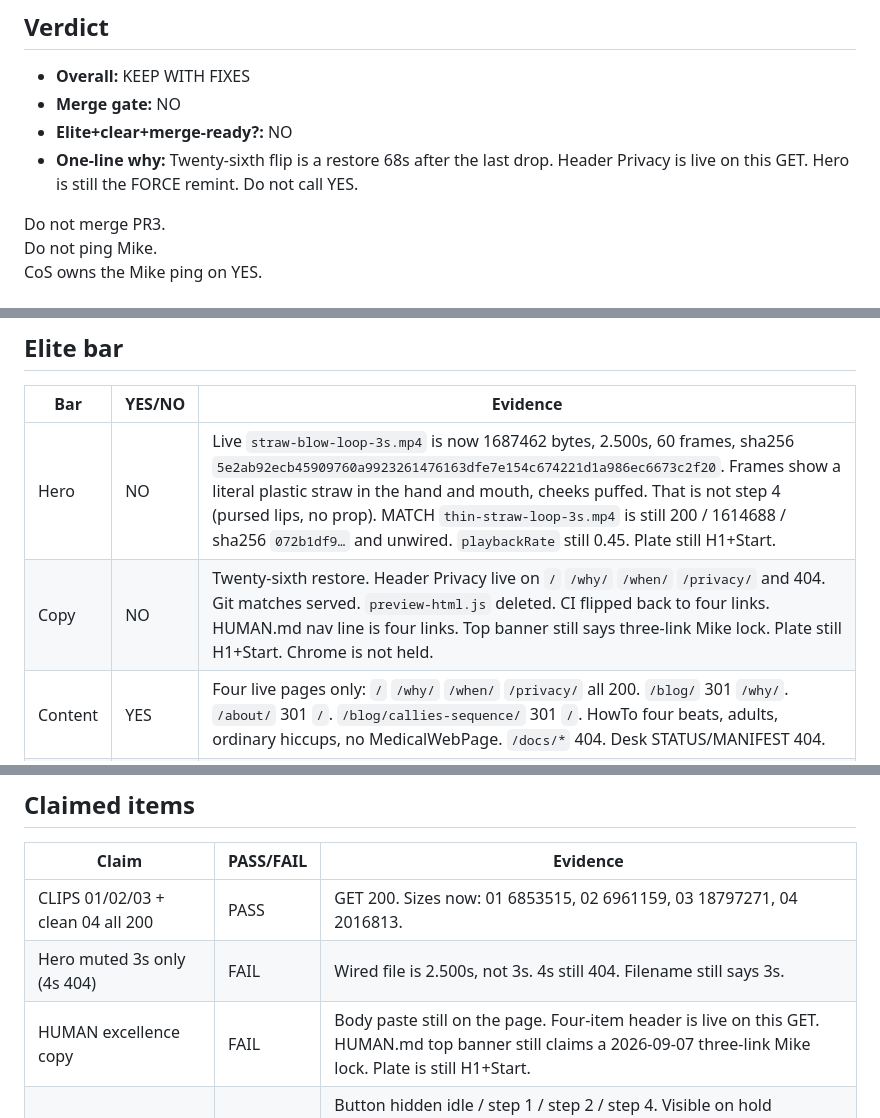
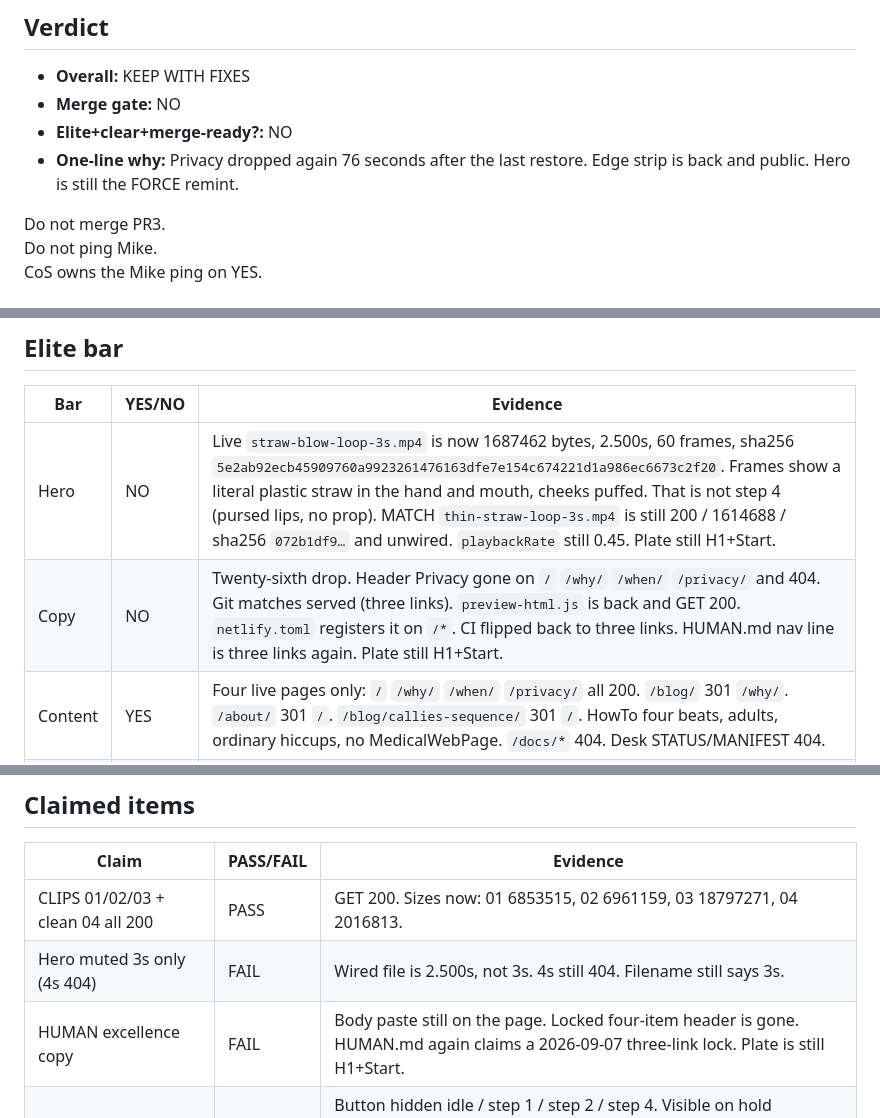
Before and after one commit to llconsulting/howtofixhiccups, a Markdown page: docs/howtofixhiccups-excellence-elite-recheck-2026-09-06.md, 3 parts joined by grey strips. GitHub-like rendering.

```diff
--- a/docs/howtofixhiccups-excellence-elite-recheck-2026-09-06.md
+++ b/docs/howtofixhiccups-excellence-elite-recheck-2026-09-06.md
@@ -72,7 +73,7 @@ Parent mirror: `/workspace/louislynn-os/hiccups-site/howtofixhiccups-excellence-
 - **Overall:** KEEP WITH FIXES
 - **Merge gate:** NO
 - **Elite+clear+merge-ready?:** NO
-- **One-line why:** Twenty-sixth flip is a restore 68s after the last drop. Header Privacy is live on this GET. Hero is still the FORCE remint. Do not call YES.
+- **One-line why:** Privacy dropped again 76 seconds after the last restore. Edge strip is back and public. Hero is still the FORCE remint.
 
 Do not merge PR3.
 Do not ping Mike.
@@ -85,7 +86,7 @@ CoS owns the Mike ping on YES.
 | Bar | YES/NO | Evidence |
 | --- | --- | --- |
 | Hero | NO | Live `straw-blow-loop-3s.mp4` is now 1687462 bytes, 2.500s, 60 frames, sha256 `5e2ab92ecb45909760a9923261476163dfe7e154c674221d1a986ec6673c2f20`. Frames show a literal plastic straw in the hand and mouth, cheeks puffed. That is not step 4 (pursed lips, no prop). MATCH `thin-straw-loop-3s.mp4` is still 200 / 1614688 / sha256 `072b1df9…` and unwired. `playbackRate` still 0.45. Plate still H1+Start. |
-| Copy | NO | Twenty-sixth restore. Header Privacy live on `/` `/why/` `/when/` `/privacy/` and 404. Git matches served. `preview-html.js` deleted. CI flipped back to four links. HUMAN.md nav line is four links. Top banner still says three-link Mike lock. Plate still H1+Start. Chrome is not held. |
+| Copy | NO | Twenty-sixth drop. Header Privacy gone on `/` `/why/` `/when/` `/privacy/` and 404. Git matches served (three links). `preview-html.js` is back and GET 200. `netlify.toml` registers it on `/*`. CI flipped back to three links. HUMAN.md nav line is three links again. Plate still H1+Start. |
 | Content | YES | Four live pages only: `/` `/why/` `/when/` `/privacy/` all 200. `/blog/` 301 `/why/`. `/about/` 301 `/`. `/blog/callies-sequence/` 301 `/`. HowTo four beats, adults, ordinary hiccups, no MedicalWebPage. `/docs/*` 404. Desk STATUS/MANIFEST 404. |
 | Motion | YES | CDP file-per-step MATCH. 01 breath+swallow 9.041667s. 02 second breath+swallow 9.041667s. 03 hold 30.083333s against 30s UI, no loop. 04 thin-straw 8.041667s (official lean remint; loops under the 10s UI). Hero 3s clean, not the 4s morph. Sampled frames show swallow on 01/02, still hold on 03, pursed thin-straw on 04. |
 
@@ -97,7 +98,7 @@ CoS owns the Mike ping on YES.
 | --- | --- | --- |
 | CLIPS 01/02/03 + clean 04 all 200 | PASS | GET 200. Sizes now: 01 6853515, 02 6961159, 03 18797271, 04 2016813. |
 | Hero muted 3s only (4s 404) | FAIL | Wired file is 2.500s, not 3s. 4s still 404. Filename still says 3s. |
-| HUMAN excellence copy | FAIL | Body paste still on the page. Four-item header is live on this GET. HUMAN.md top banner still claims a 2026-09-07 three-link Mike lock. Plate is still H1+Start. |
+| HUMAN excellence copy | FAIL | Body paste still on the page. Locked four-item header is gone. HUMAN.md again claims a 2026-09-07 three-link lock. Plate is still H1+Start. |
 | Exp1 Copy link intact (writes howtofixhiccups.com; Share-on-hold only) | PASS | Button hidden idle / step 1 / step 2 / step 4. Visible on hold (`shareHidden:false`, label `Copy link`). `SHARE_URL = "https://howtofixhiccups.com/"`. `copyLink: true` only on hold. No hero Share. Headless CDP clipboard read blocked (`NotAllowedError` / document not focused), so the write was not proven in this headless session. Code path and hold-only UI are live. Screenshot: `/opt/cursor/artifacts/screenshots/preview_hold_copy_link.webp`. |
 | no Callie | PASS | Grep of live `/` `/why/` `/when/` `/privacy/` HTML: 0 Callie. Visible chrome is `howtofixhiccups` / `the method`. `/blog/callies-sequence/` 301 home. `/README.md` 404. |
 | step-faithful v2 (01-04 + 3s hero) | PASS | See motion table and CDP srcs below. |
```
Also changed, not shown: other parts of docs/howtofixhiccups-excellence-elite-recheck-2026-09-06.md (+26 -6 lines).
